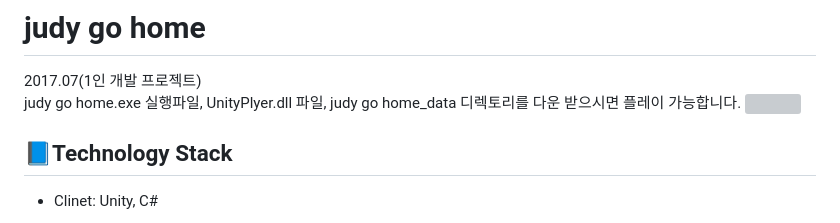
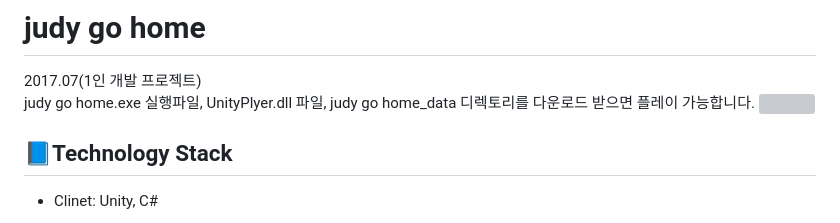
Before and after one commit to dayoungee/judygohome, a Markdown page: README.md, the part around the change. Rendered like a GitHub page; grey boxes are pictures that could not be loaded.

```diff
--- a/README.md
+++ b/README.md
@@ -1,6 +1,6 @@
 # judy go home
 <div style="color:blue">2017.07(1인 개발 프로젝트)</div>
-judy go home.exe 실행파일, UnityPlyer.dll 파일, judy go home_data 디렉토리를 다운 받으시면 플레이 가능합니다.
+judy go home.exe 실행파일, UnityPlyer.dll 파일, judy go home_data 디렉토리를 다운로드 받으면 플레이 가능합니다.
 <img src="https://user-images.githubusercontent.com/55998706/70967525-cf87d880-20d9-11ea-8f3d-468c79a12b31.png"  width="600" height="400"/>
 
 ## 📘Technology Stack
```
